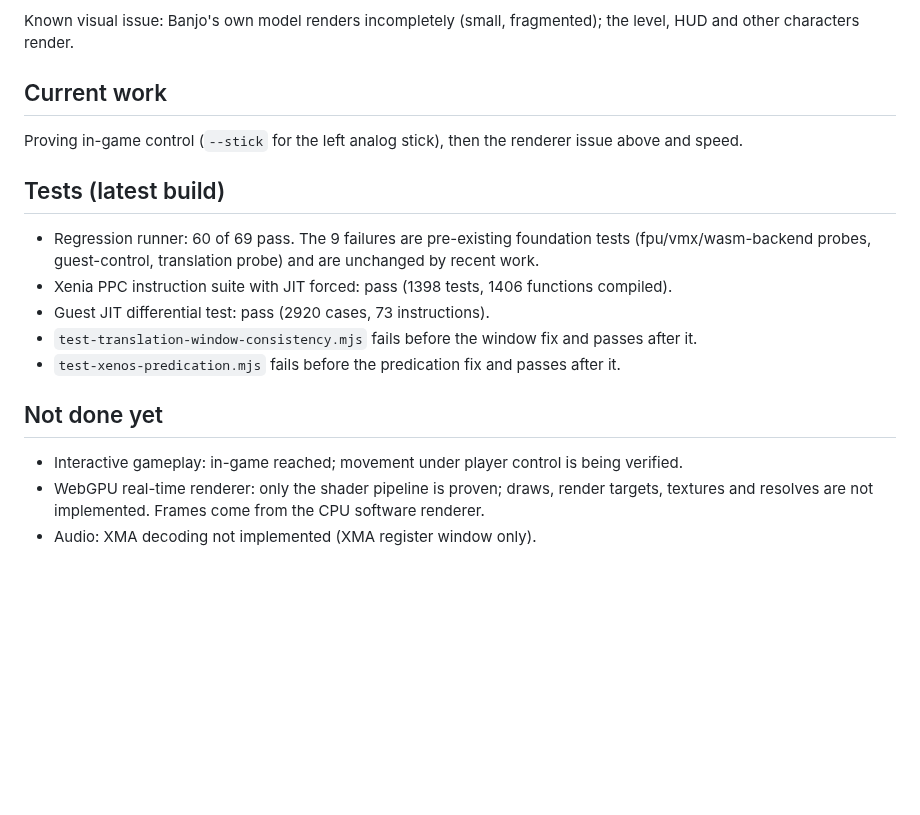
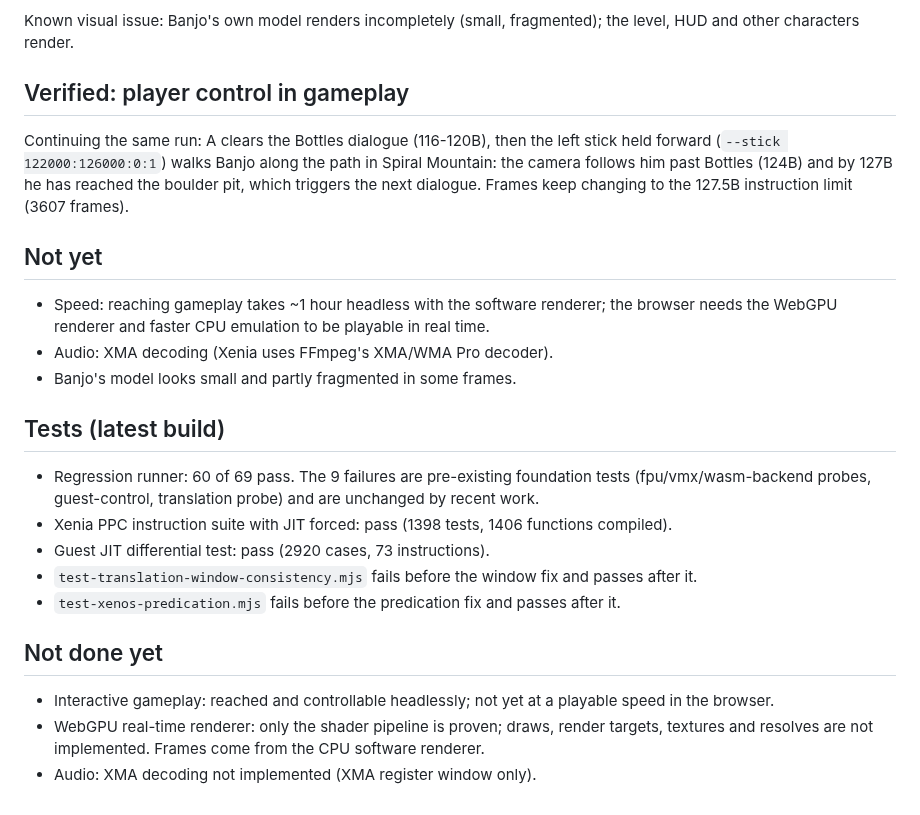
Before and after one commit to matthewcodergamer/Render360, a Markdown page: PROGRESS.md, the part around the change. Rendered like a GitHub page; blank space fills up the shorter version.

Commit message:
Progress: Banjo-Tooie is controllable in Spiral Mountain
Co-Authored-By: Claude Opus 5.5 <noreply@anthropic.com>
Claude-Session: https://claude.ai/code/session_01L3e1c533TFYvFAP78LRa6o

```diff
--- a/PROGRESS.md
+++ b/PROGRESS.md
@@ -80,9 +80,19 @@ Headless message-box answers are now given inside the call
 Known visual issue: Banjo's own model renders incompletely (small,
 fragmented); the level, HUD and other characters render.
 
-## Current work
-Proving in-game control (`--stick` for the left analog stick), then the
-renderer issue above and speed.
+## Verified: player control in gameplay
+Continuing the same run: A clears the Bottles dialogue (116-120B), then the
+left stick held forward (`--stick 122000:126000:0:1`) walks Banjo along the
+path in Spiral Mountain: the camera follows him past Bottles (124B) and by
+127B he has reached the boulder pit, which triggers the next dialogue.
+Frames keep changing to the 127.5B instruction limit (3607 frames).
+
+## Not yet
+- Speed: reaching gameplay takes ~1 hour headless with the software
+  renderer; the browser needs the WebGPU renderer and faster CPU emulation
+  to be playable in real time.
+- Audio: XMA decoding (Xenia uses FFmpeg's XMA/WMA Pro decoder).
+- Banjo's model looks small and partly fragmented in some frames.
 
 ## Tests (latest build)
 - Regression runner: 60 of 69 pass. The 9 failures are pre-existing
@@ -97,8 +107,8 @@ renderer issue above and speed.
   after it.
 
 ## Not done yet
-- Interactive gameplay: in-game reached; movement under player control is
-  being verified.
+- Interactive gameplay: reached and controllable headlessly; not yet at a
+  playable speed in the browser.
 - WebGPU real-time renderer: only the shader pipeline is proven; draws,
   render targets, textures and resolves are not implemented. Frames come
   from the CPU software renderer.
```
